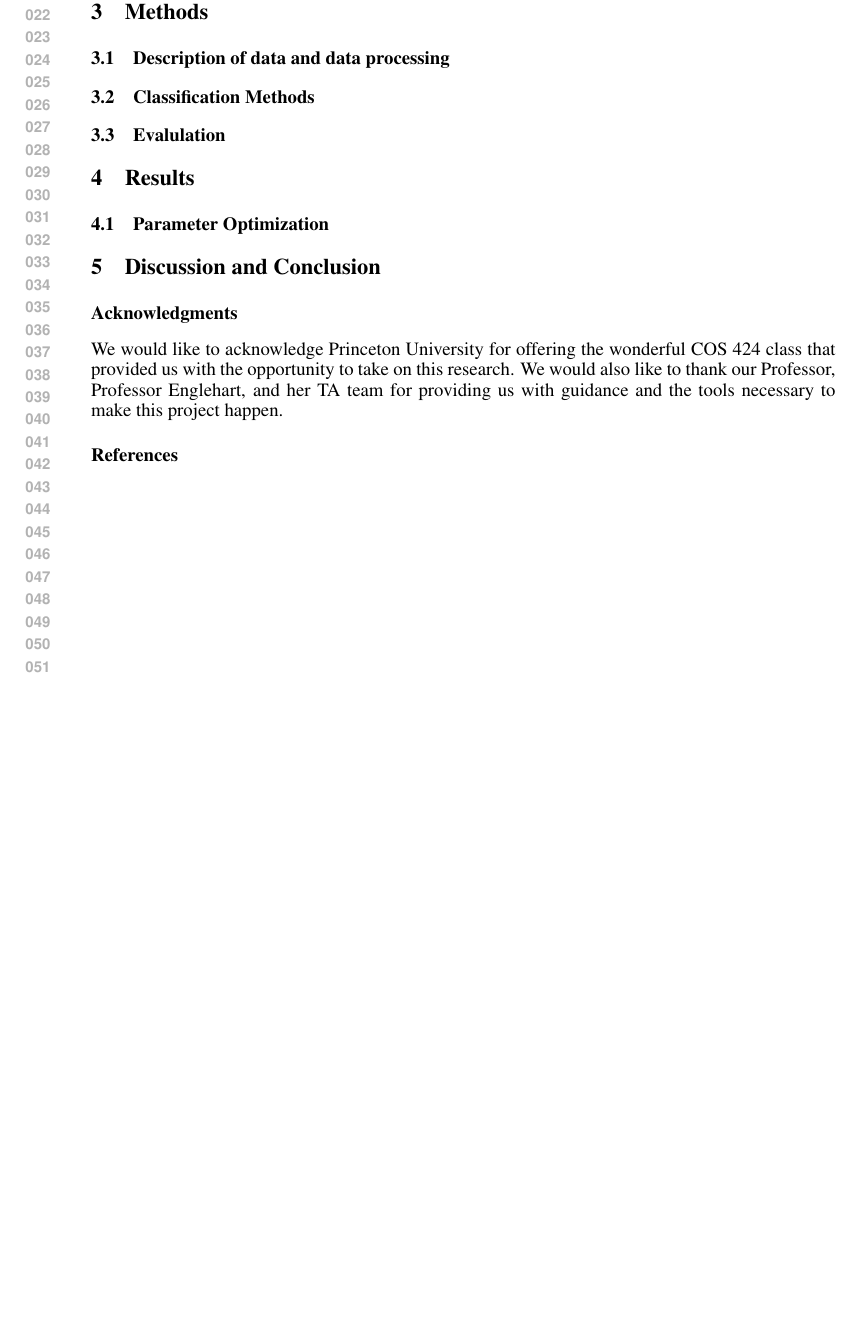
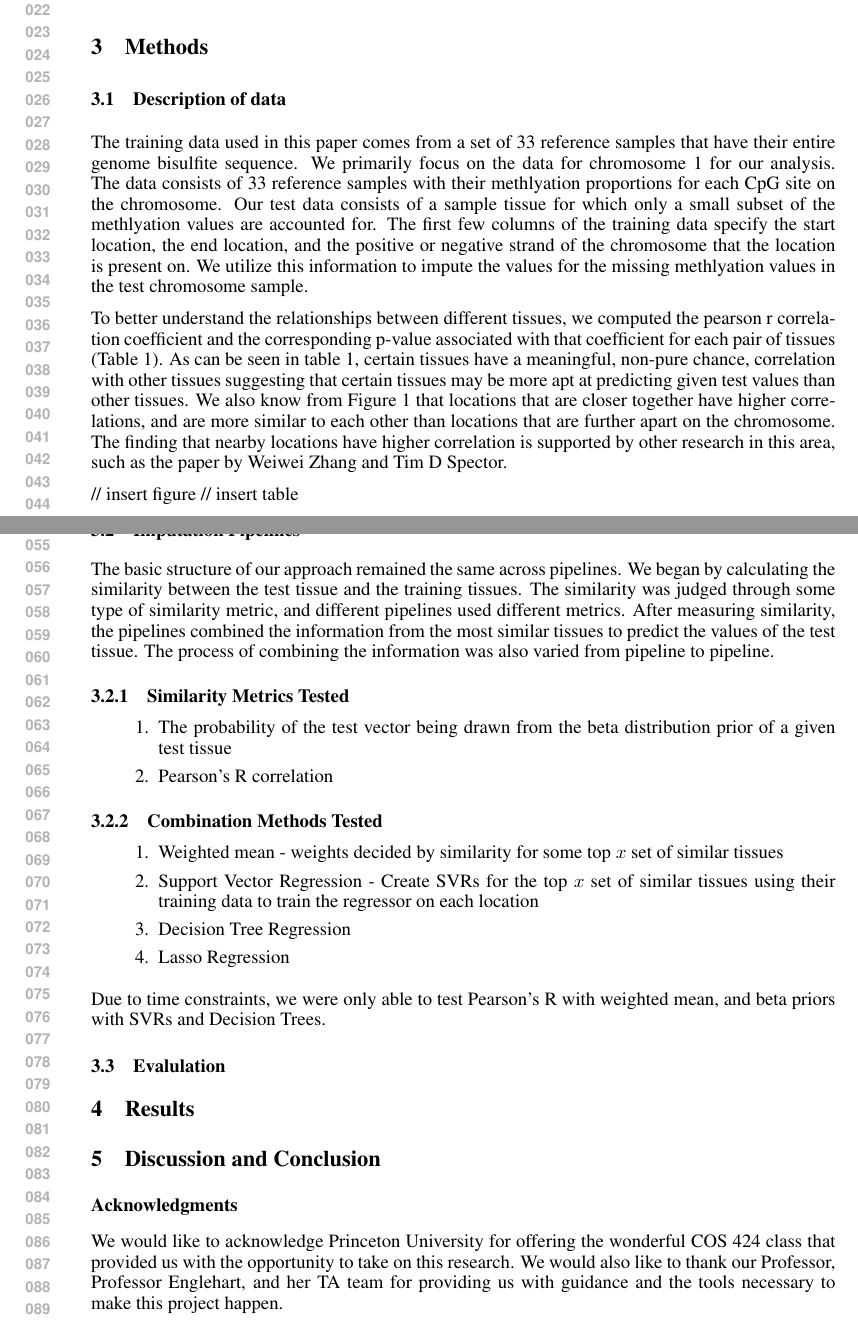
Before and after one commit to abhiInCalif/methlyation-imputation, a LaTeX paper (final_report.tex): part of the page before the commit and two parts of pages 1 and 2 of 2 after it, the two joined at a grey line, cut so that both start at the same text, the shorter picture padded with empty space. Compiled offline with pdfLaTeX.

Commit message:
updated and making progress, still lots to do

```diff
--- a/final_report.tex
+++ b/final_report.tex
@@ -34,8 +34,12 @@ Student Researcher \\
 
 \section{Related Work}
 
+
 \section{Methods}
-\subsection{Description of data and data processing}
+\subsection{Description of data}
+The training data used in this paper comes from a set of 33 reference samples that have their entire genome bisulfite sequence. We primarily focus on the data for chromosome 1 for our analysis. The data consists of 33 reference samples with their methlyation proportions for each CpG site on the chromosome. Our test data consists of a sample tissue for which only a small subset of the methlyation values are accounted for. The first few columns of the training data specify the start location, the end location, and the positive or negative strand of the chromosome that the location is present on. We utilize this information to impute the values for the missing methlyation values in the test chromosome sample.
 
-\subsection{Classification Methods}
+To better understand the relationships between different tissues, we computed the pearson r correlation coefficient and the corresponding p-value associated with that coefficient for each pair of tissues (Table 1). As can be seen in table 1, certain tissues have a meaningful, non-pure chance, correlation with other tissues suggesting that certain tissues may be more apt at predicting given test values than other tissues. We also know from Figure 1 that locations that are closer together have higher correlations, and are more similar to each other than locations that are further apart on the chromosome. The finding that nearby locations have higher correlation is supported by other research in this area, such as the paper by Weiwei Zhang and Tim D Spector.
 
+// insert figure
+// insert table
@@ -42,9 +52,26 @@ Student Researcher \\
+\subsection{Imputation Pipelines}
+The basic structure of our approach remained the same across pipelines. We began by calculating the similarity between the test tissue and the training tissues. The similarity was judged through some type of similarity metric, and different pipelines used different metrics. After measuring similarity, the pipelines combined the information from the most similar tissues to predict the values of the test tissue. The process of combining the information was also varied from pipeline to pipeline.
+\subsubsection{Similarity Metrics Tested}
+\begin{enumerate}
+	\item The probability of the test vector being drawn from the beta distribution prior of a given test tissue
+	\item Pearson's R correlation
+\end{enumerate}
+
+\subsubsection{Combination Methods Tested}
+\begin{enumerate}
+	\item Weighted mean - weights decided by similarity for some top $x$ set of similar tissues
+	\item Support Vector Regression - Create SVRs for the top $x$ set of similar tissues using their training data to train the regressor on each location
+	\item Decision Tree Regression
+	\item Lasso Regression
+\end{enumerate}
+
+Due to time constraints, we were only able to test Pearson's R with weighted mean, and beta priors with SVRs and Decision Trees.
 
 \subsection{Evalulation}
 
+
 \section{Results}
 
-\subsection{Parameter Optimization}
 
 \section{Discussion and Conclusion}
 
```
Also changed, not shown: final_report.tex (6 more changed lines), 2 other files.
